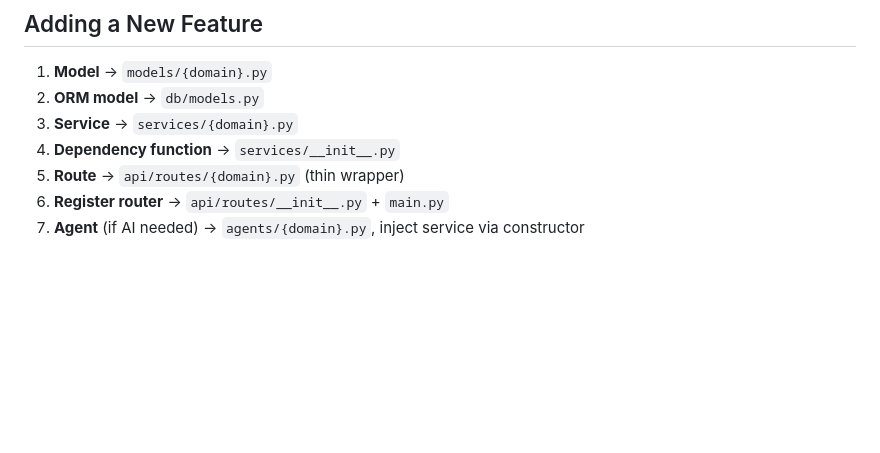
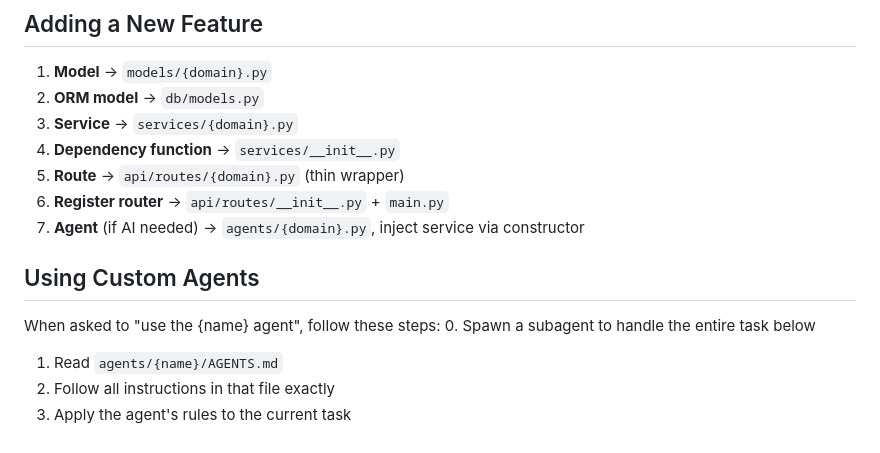
Before and after one commit to zenve-ai/zenve, a Markdown page: CLAUDE.md, the part around the change. Rendered like a GitHub page; blank space fills up the shorter version.

Commit message:
docs: add custom agents usage instructions to CLAUDE.md
Co-Authored-By: Claude Opus 4.6 (1M context) <noreply@anthropic.com>

```diff
--- a/CLAUDE.md
+++ b/CLAUDE.md
@@ -91,3 +91,12 @@ just docker-logs  # tail logs
 5. **Route** → `api/routes/{domain}.py` (thin wrapper)
 6. **Register router** → `api/routes/__init__.py` + `main.py`
 7. **Agent** (if AI needed) → `agents/{domain}.py`, inject service via constructor
+
+
+## Using Custom Agents
+
+When asked to "use the {name} agent", follow these steps:
+0. Spawn a subagent to handle the entire task below
+1. Read `agents/{name}/AGENTS.md`
+2. Follow all instructions in that file exactly
+3. Apply the agent's rules to the current task
```
